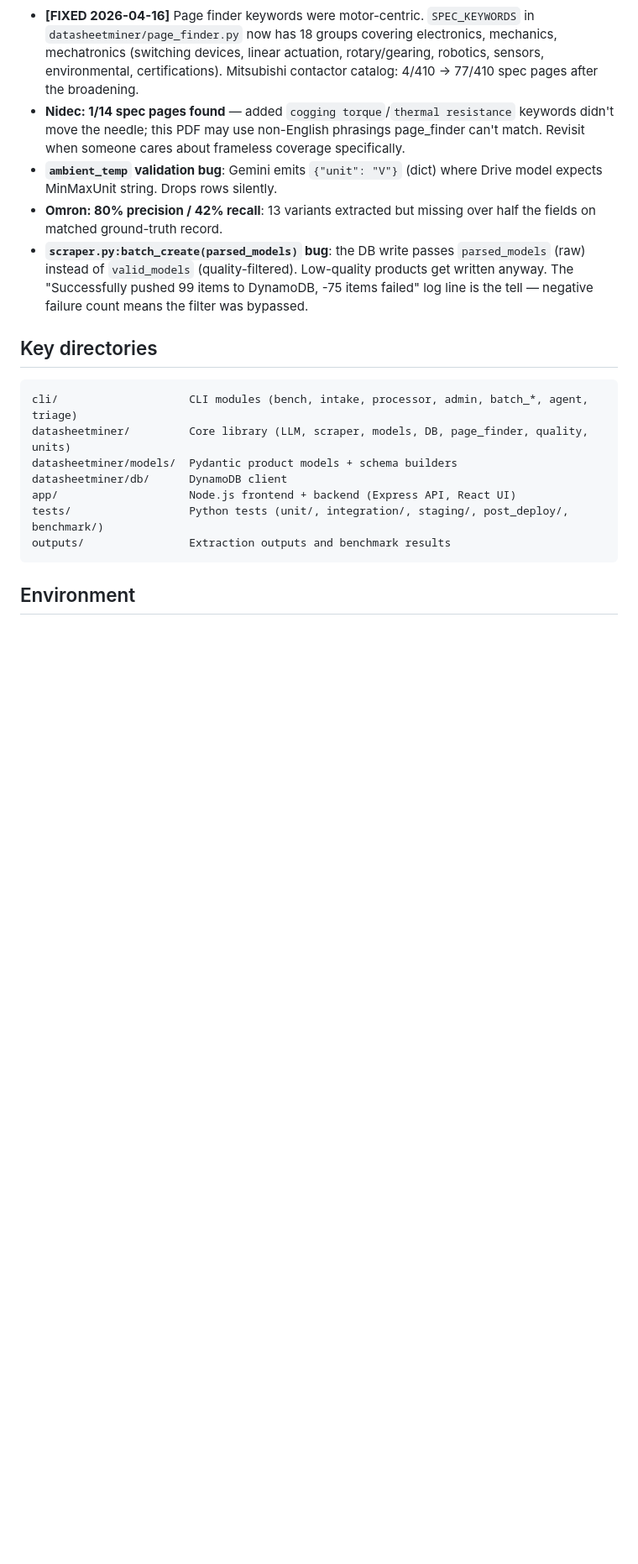
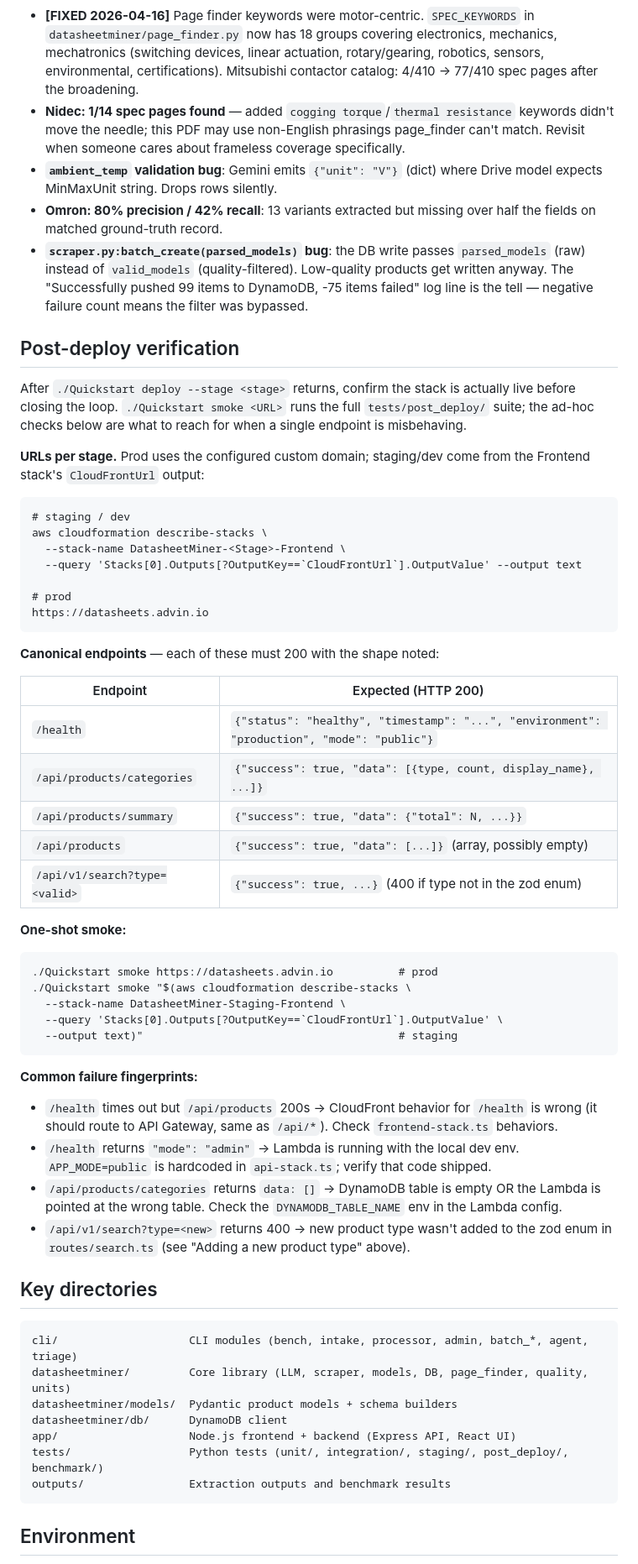
Before and after one commit to JimothyJohn/datasheetminer, a Markdown page: CLAUDE.md, the part around one of its changes. Shown at 84% size. GitHub-like rendering; blank space fills up the shorter version.

Commit message:
CLAUDE.md: add new-type smoke steps + post-deploy verification
Two sections the April prod migration kept re-deriving:

- "Smoke-testing a new type end-to-end" under Adding a new product
  type — 6-step local loop (Python auto-discovery → both tsc passes →
  seed → dev servers → /categories + /search curl → UI) with failure
  fingerprints pointing back at the 6-file allowlist checklist above it.

- "Post-deploy verification" as a new top-level section — canonical
  endpoints table (/health, /api/products/{categories,summary}, /api/v1/
  search) with expected response shapes, per-stage URL resolution via
  `aws cloudformation describe-stacks`, and common failure fingerprints
  (CloudFront /health routing, APP_MODE leak, empty table, zod enum gap).

Co-Authored-By: Claude Opus 4.7 (1M context) <noreply@anthropic.com>

```diff
--- a/CLAUDE.md
+++ b/CLAUDE.md
@@ -114,6 +135,45 @@ Results write to `outputs/benchmarks/<timestamp>.json` and `outputs/benchmarks/l
 - **Omron: 80% precision / 42% recall**: 13 variants extracted but missing over half the fields on matched ground-truth record.
 - **`scraper.py:batch_create(parsed_models)` bug**: the DB write passes `parsed_models` (raw) instead of `valid_models` (quality-filtered). Low-quality products get written anyway. The "Successfully pushed 99 items to DynamoDB, -75 items failed" log line is the tell — negative failure count means the filter was bypassed.
 
+## Post-deploy verification
+
+After `./Quickstart deploy --stage <stage>` returns, confirm the stack is actually live before closing the loop. `./Quickstart smoke <URL>` runs the full `tests/post_deploy/` suite; the ad-hoc checks below are what to reach for when a single endpoint is misbehaving.
+
+**URLs per stage.** Prod uses the configured custom domain; staging/dev come from the Frontend stack's `CloudFrontUrl` output:
+
+    # staging / dev
+    aws cloudformation describe-stacks \
+      --stack-name DatasheetMiner-<Stage>-Frontend \
+      --query 'Stacks[0].Outputs[?OutputKey==`CloudFrontUrl`].OutputValue' --output text
+
+    # prod
+    https://datasheets.advin.io
+
+**Canonical endpoints** — each of these must 200 with the shape noted:
+
+| Endpoint                          | Expected (HTTP 200)                                                        |
+|-----------------------------------|----------------------------------------------------------------------------|
+| `/health`                         | `{"status": "healthy", "timestamp": "...", "environment": "production", "mode": "public"}` |
+| `/api/products/categories`        | `{"success": true, "data": [{type, count, display_name}, ...]}`            |
+| `/api/products/summary`           | `{"success": true, "data": {"total": N, ...}}`                              |
+| `/api/products`                   | `{"success": true, "data": [...]}` (array, possibly empty)                  |
+| `/api/v1/search?type=<valid>`     | `{"success": true, ...}` (400 if type not in the zod enum)                  |
+
+**One-shot smoke:**
+
+    ./Quickstart smoke https://datasheets.advin.io          # prod
+    ./Quickstart smoke "$(aws cloudformation describe-stacks \
+      --stack-name DatasheetMiner-Staging-Frontend \
+      --query 'Stacks[0].Outputs[?OutputKey==`CloudFrontUrl`].OutputValue' \
+      --output text)"                                       # staging
+
+**Common failure fingerprints:**
+
+- `/health` times out but `/api/products` 200s → CloudFront behavior for `/health` is wrong (it should route to API Gateway, same as `/api/*`). Check `frontend-stack.ts` behaviors.
+- `/health` returns `"mode": "admin"` → Lambda is running with the local dev env. `APP_MODE=public` is hardcoded in `api-stack.ts`; verify that code shipped.
+- `/api/products/categories` returns `data: []` → DynamoDB table is empty OR the Lambda is pointed at the wrong table. Check the `DYNAMODB_TABLE_NAME` env in the Lambda config.
+- `/api/v1/search?type=<new>` returns 400 → new product type wasn't added to the zod enum in `routes/search.ts` (see "Adding a new product type" above).
+
 ## Key directories
 
     cli/                    CLI modules (bench, intake, processor, admin, batch_*, agent, triage)
```
Also changed, not shown: other parts of CLAUDE.md (+21 -0 lines).
